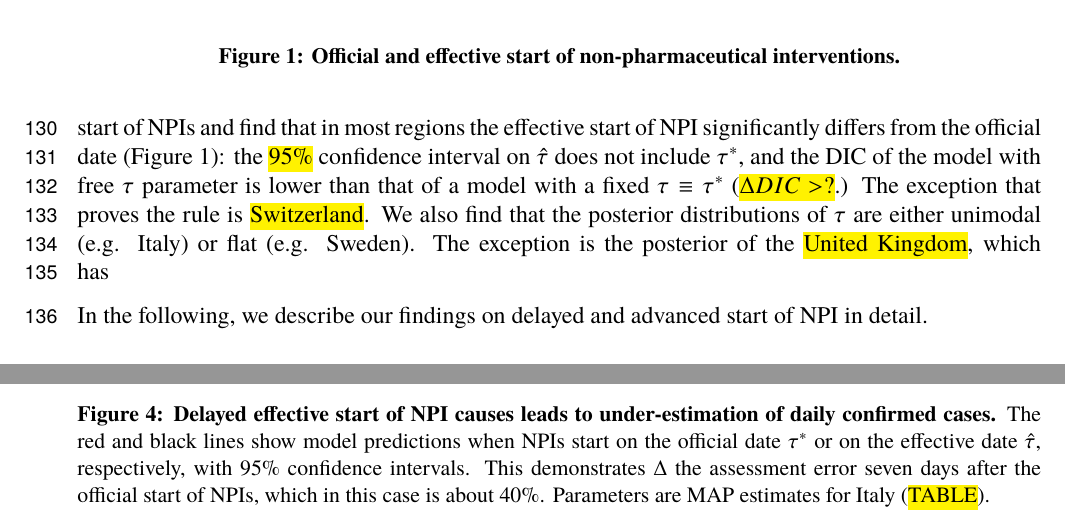
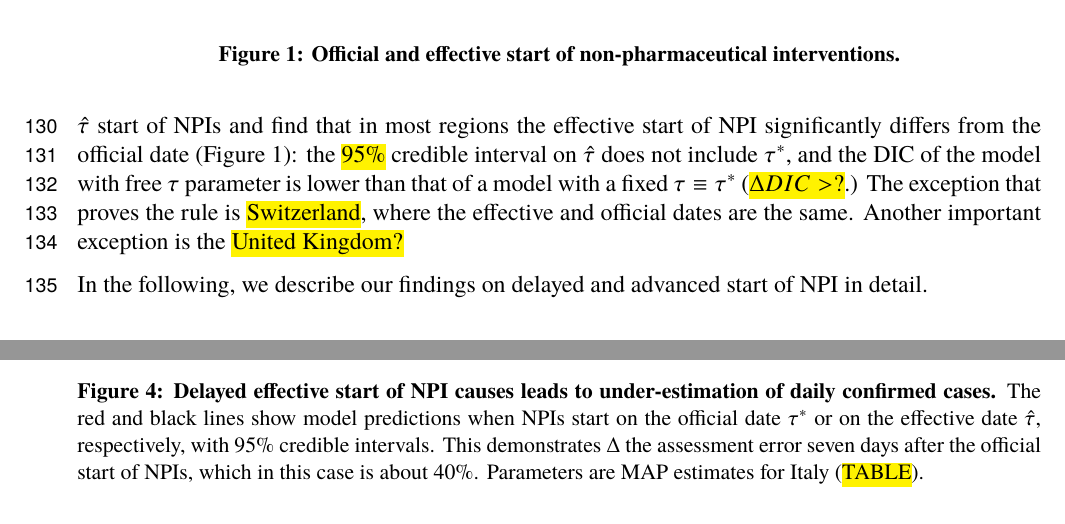
Before and after one commit to yoavram-lab/EffectiveNPI, a LaTeX paper (ms/ms.tex): two parts of pages 6 and 8 of 11, joined at a grey line, cut so that both start at the same text. The pictures show the PDF file ms/ms.pdf that the author committed with the source.

Commit message:
confidence-->credible

```diff
--- a/ms/ms.tex
+++ b/ms/ms.tex
@@ -348,10 +348,7 @@ Here we estimate the posterior distribution $P(\tau \mid \vec{X})$ of the \emph{
 We then compute the maximum a posteriori estimate $\hat{\tau}=\mathit{argmax}_{\tau}{P(\tau \mid \vec{X})}$.
 
 We find that a model that considers an NPI (\autoref{eq:NPI_model}) is a better fit to the data than a model without an NPI, i.e. with constant $\beta$ and $\alpha$ (\hl{$\Delta DIC > ?$ for all regions}.)
-We compare the official $\tau^*$ and effective $\hat{\tau}$ start of NPIs and find that in most regions the effective start of NPI  significantly differs from the official date (\autoref{fig:fig1}): the \hl{95\%} confidence interval on $\hat{\tau}$ does not include $\tau^*$, and the DIC of the model with free $\tau$ parameter is lower than that of a model with a fixed $\tau \equiv \tau^*$ (\hl{$\Delta DIC > ?$}.) The exception that proves the rule is \hl{Switzerland}.
-We also find that the posterior distributions of $\tau$ are either unimodal (e.g. Italy) or flat (e.g. Sweden). The exception is the posterior of the \hl{United Kingdom}, which has
-
-% TODO UK posterior tau and 95% CI very wide, probably because data ends few days after tau*. This will be checked against more data.
+We compare the official $\tau^*$ and effective $\hat{\tau}$ start of NPIs and find that in most regions the effective start of NPI  significantly differs from the official date (\autoref{fig:fig1}): the \hl{95\%} credible interval on $\hat{\tau}$ does not include $\tau^*$, and the DIC of the model with free $\tau$ parameter is lower than that of a model with a fixed $\tau \equiv \tau^*$ (\hl{$\Delta DIC > ?$}.) The exception that proves the rule is \hl{Switzerland}, where the effective and official dates are the same. Another important exception is the \hl{United~Kingdom?} % TODO need more data? Maybe not such an exception?
 
 In the following, we describe our findings on delayed and advanced start of NPI in detail.
 
@@ -450,7 +447,7 @@ Here, a lockdown is officially ordered on Mar~10 ($\tau^*$, but its delayed effe
 	\includegraphics[width=\textwidth]{../figures/Fig4.pdf}
     \caption{
     \textbf{Delayed effective start of NPI causes leads to under-estimation of daily confirmed cases.}
-    The red and black lines show model predictions when NPIs start on the official date $\tau^*$ or on the effective date $\hat{\tau}$, respectively, with 95\% confidence intervals. This demonstrates $\Delta$ the assessment error seven days after the official start of NPIs, which in this case is about 40\%.
+    The red and black lines show model predictions when NPIs start on the official date $\tau^*$ or on the effective date $\hat{\tau}$, respectively, with 95\% credible intervals. This demonstrates $\Delta$ the assessment error seven days after the official start of NPIs, which in this case is about 40\%.
     Parameters are MAP estimates for Italy (\hl{TABLE}).
     }
     \label{fig:fig4}
```
Also changed, not shown: ms/ms.pdf, ms/ms.tex (4 more changed lines).
